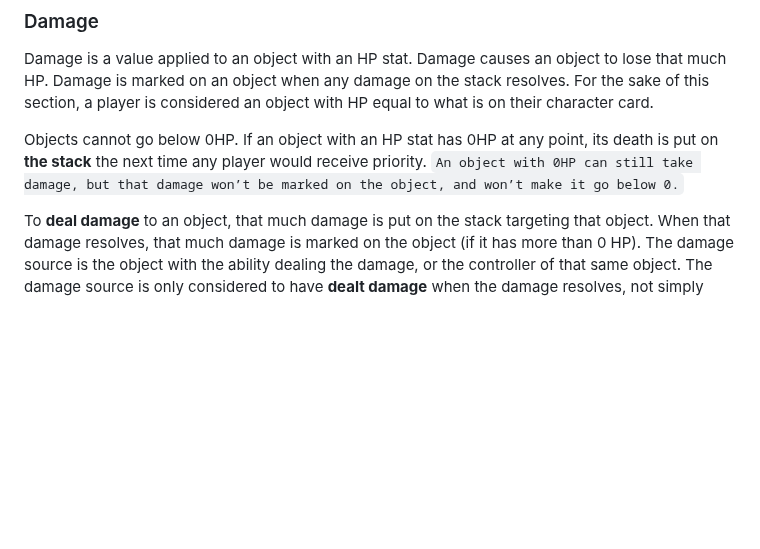
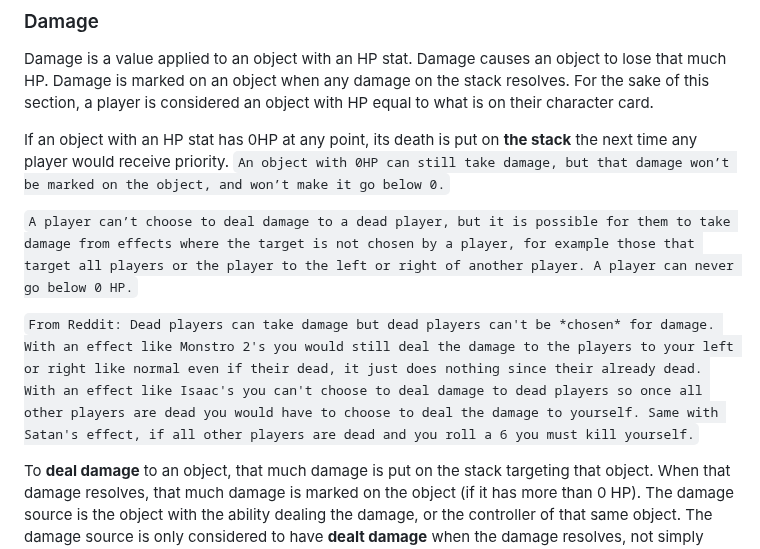
Before and after one commit to RiccardoEvangelisti/Four-Souls-Helper, a Markdown page: content/f_special_mechanics.md, the part around the change. GitHub-like rendering; blank space fills up the shorter version.

```diff
--- a/content/f_special_mechanics.md
+++ b/content/f_special_mechanics.md
@@ -114,7 +114,11 @@ Eternal counters are a special type of counter. If an eternal counter is placed
 
 Damage is a value applied to an object with an HP stat. Damage causes an object to lose that much HP. Damage is marked on an object when any damage on the stack resolves. For the sake of this section, a player is considered an object with HP equal to what is on their character card.
 
-Objects cannot go below 0HP. If an object with an HP stat has 0HP at any point, its death is put on **the stack** the next time any player would receive priority. `An object with 0HP can still take damage, but that damage won’t be marked on the object, and won’t make it go below 0.`
+If an object with an HP stat has 0HP at any point, its death is put on **the stack** the next time any player would receive priority. `An object with 0HP can still take damage, but that damage won’t be marked on the object, and won’t make it go below 0.`
+
+`A player can’t choose to deal damage to a dead player, but it is possible for them to take damage from effects where the target is not chosen by a player, for example those that target all players or the player to the left or right of another player. A player can never go below 0 HP.`
+
+`From Reddit: Dead players can take damage but dead players can't be *chosen* for damage. With an effect like Monstro 2's you would still deal the damage to the players to your left or right like normal even if their dead, it just does nothing since their already dead. With an effect like Isaac's you can't choose to deal damage to dead players so once all other players are dead you would have to choose to deal the damage to yourself. Same with Satan's effect, if all other players are dead and you roll a 6 you must kill yourself.`
 
 To **deal damage** to an object, that much damage is put on the stack targeting that object. When that damage resolves, that much damage is marked on the object (if it has more than 0 HP). The damage source is the object with the ability dealing the damage, or the controller of that same object. The damage source is only considered to have **dealt damage** when the damage resolves, not simply when it is put on the stack.
 
```
